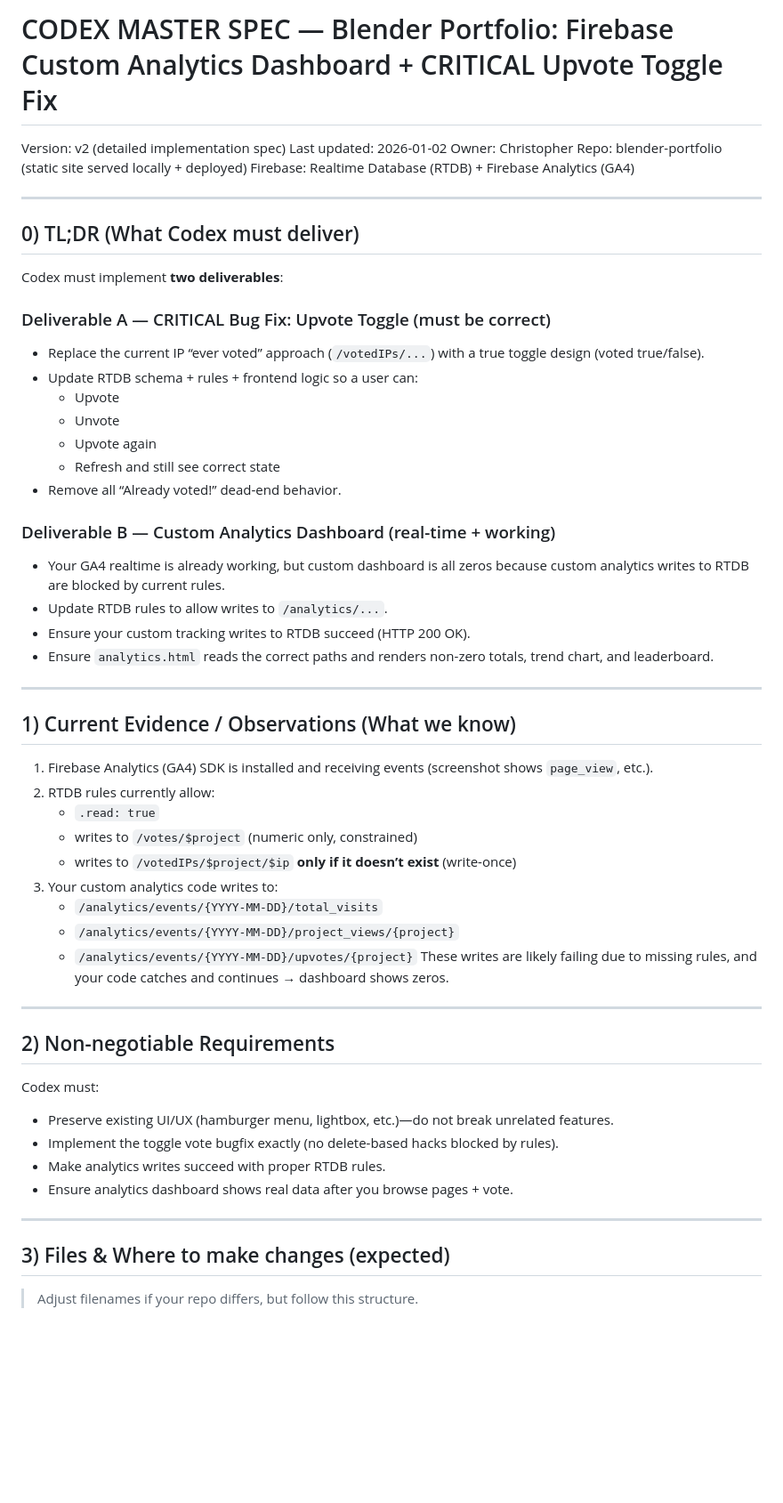
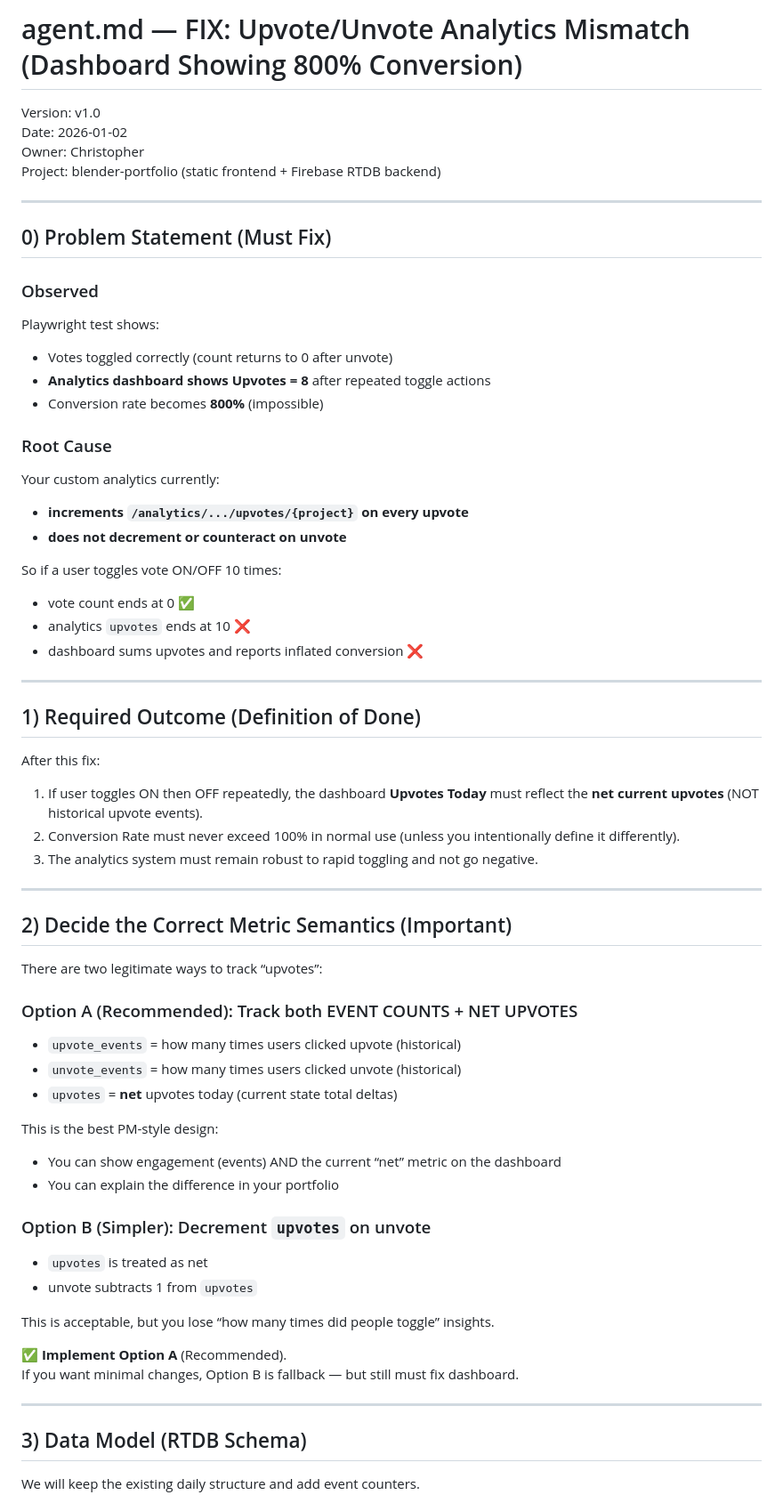
Before and after one commit to Chris-Birsan/blender-portfolio, a Markdown page: agent.md, the part around one of its changes. Shown at 89% size. Rendered like a GitHub page; blank space fills up the shorter version.

Commit message:
added new agent file

```diff
--- a/agent.md
+++ b/agent.md
@@ -1,55 +1,61 @@
-# CODEX MASTER SPEC — Blender Portfolio: Firebase Custom Analytics Dashboard + CRITICAL Upvote Toggle Fix
-Version: v2 (detailed implementation spec)
-Last updated: 2026-01-02
+# agent.md — FIX: Upvote/Unvote Analytics Mismatch (Dashboard Showing 800% Conversion)
+Version: v1.0
+Date: 2026-01-02
 Owner: Christopher
-Repo: blender-portfolio (static site served locally + deployed)
-Firebase: Realtime Database (RTDB) + Firebase Analytics (GA4)
+Project: blender-portfolio (static frontend + Firebase RTDB backend)
 
 ---
 
-## 0) TL;DR (What Codex must deliver)
-Codex must implement **two deliverables**:
+## 0) Problem Statement (Must Fix)
+### Observed
+Playwright test shows:
+- Votes toggled correctly (count returns to 0 after unvote)
+- **Analytics dashboard shows Upvotes = 8** after repeated toggle actions
+- Conversion rate becomes **800%** (impossible)
 
-### Deliverable A — CRITICAL Bug Fix: Upvote Toggle (must be correct)
-- Replace the current IP “ever voted” approach (`/votedIPs/...`) with a true toggle design (voted true/false).
-- Update RTDB schema + rules + frontend logic so a user can:
-  - Upvote
-  - Unvote
-  - Upvote again
-  - Refresh and still see correct state
-- Remove all “Already voted!” dead-end behavior.
+### Root Cause
+Your custom analytics currently:
+- **increments `/analytics/.../upvotes/{project}` on every upvote**
+- **does not decrement or counteract on unvote**
 
-### Deliverable B — Custom Analytics Dashboard (real-time + working)
-- Your GA4 realtime is already working, but custom dashboard is all zeros because custom analytics writes to RTDB are blocked by current rules.
-- Update RTDB rules to allow writes to `/analytics/...`.
-- Ensure your custom tracking writes to RTDB succeed (HTTP 200 OK).
-- Ensure `analytics.html` reads the correct paths and renders non-zero totals, trend chart, and leaderboard.
+So if a user toggles vote ON/OFF 10 times:
+- vote count ends at 0 ✅
+- analytics `upvotes` ends at 10 ❌
+- dashboard sums upvotes and reports inflated conversion ❌
 
 ---
 
-## 1) Current Evidence / Observations (What we know)
-1) Firebase Analytics (GA4) SDK is installed and receiving events (screenshot shows `page_view`, etc.).
-2) RTDB rules currently allow:
-   - `.read: true`
-   - writes to `/votes/$project` (numeric only, constrained)
-   - writes to `/votedIPs/$project/$ip` **only if it doesn’t exist** (write-once)
-3) Your custom analytics code writes to:
-   - `/analytics/events/{YYYY-MM-DD}/total_visits`
-   - `/analytics/events/{YYYY-MM-DD}/project_views/{project}`
-   - `/analytics/events/{YYYY-MM-DD}/upvotes/{project}`
-   These writes are likely failing due to missing rules, and your code catches and continues → dashboard shows zeros.
+## 1) Required Outcome (Definition of Done)
+After this fix:
+1) If user toggles ON then OFF repeatedly, the dashboard **Upvotes Today** must reflect the **net current upvotes** (NOT historical upvote events).
+2) Conversion Rate must never exceed 100% in normal use (unless you intentionally define it differently).
+3) The analytics system must remain robust to rapid toggling and not go negative.
 
 ---
 
-## 2) Non-negotiable Requirements
-Codex must:
-- Preserve existing UI/UX (hamburger menu, lightbox, etc.)—do not break unrelated features.
-- Implement the toggle vote bugfix exactly (no delete-based hacks blocked by rules).
-- Make analytics writes succeed with proper RTDB rules.
-- Ensure analytics dashboard shows real data after you browse pages + vote.
+## 2) Decide the Correct Metric Semantics (Important)
+There are two legitimate ways to track “upvotes”:
+
+### Option A (Recommended): Track both EVENT COUNTS + NET UPVOTES
+- `upvote_events` = how many times users clicked upvote (historical)
+- `unvote_events` = how many times users clicked unvote (historical)
+- `upvotes` = **net** upvotes today (current state total deltas)
+
+This is the best PM-style design:
+- You can show engagement (events) AND the current “net” metric on the dashboard
+- You can explain the difference in your portfolio
+
+### Option B (Simpler): Decrement `upvotes` on unvote
+- `upvotes` is treated as net
+- unvote subtracts 1 from `upvotes`
+
+This is acceptable, but you lose “how many times did people toggle” insights.
+
+✅ **Implement Option A** (Recommended).
+If you want minimal changes, Option B is fallback — but still must fix dashboard.
 
 ---
 
-## 3) Files & Where to make changes (expected)
-> Adjust filenames if your repo differs, but follow this structure.
+## 3) Data Model (RTDB Schema)
+We will keep the existing daily structure and add event counters.
 
```
Also changed, not shown: other parts of agent.md (+144 -22 lines).
